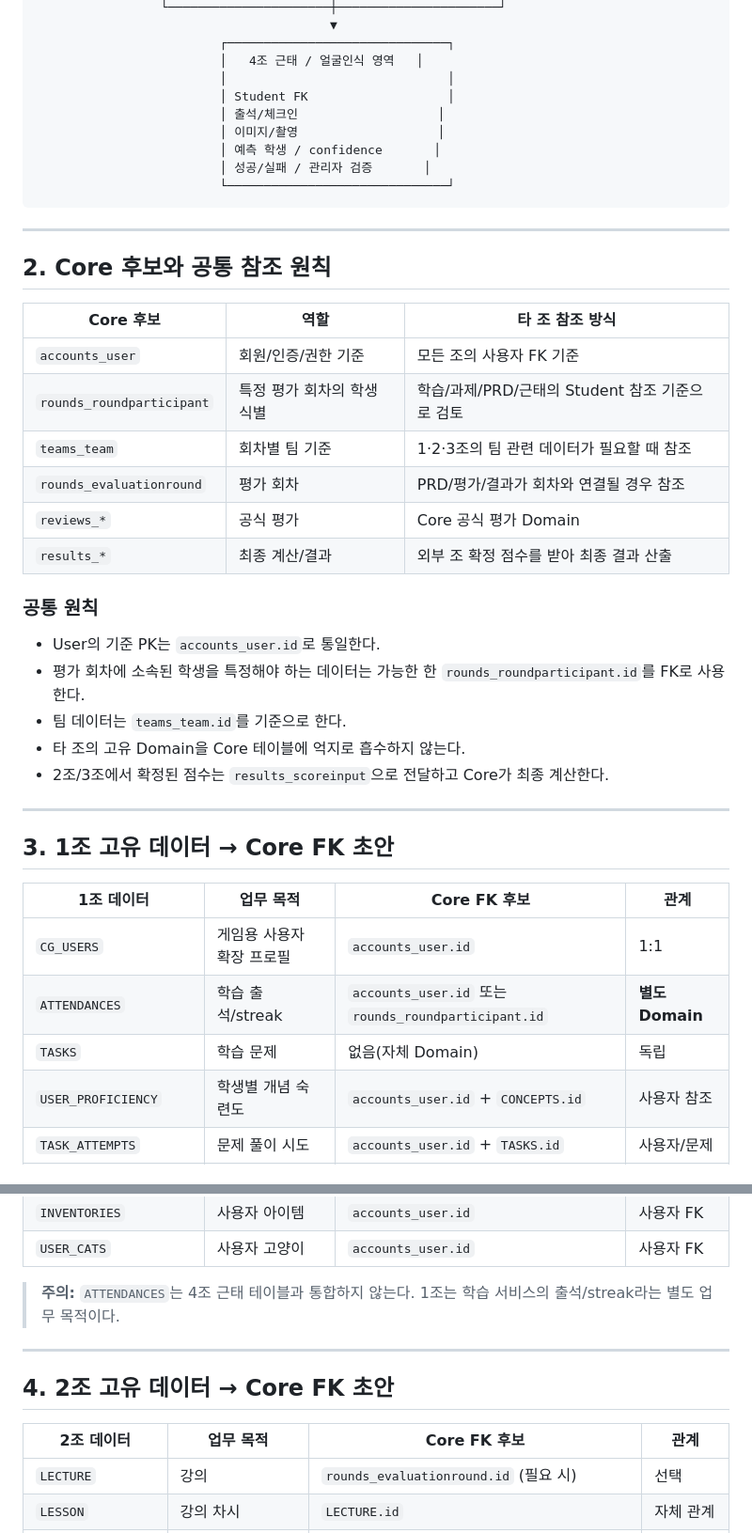
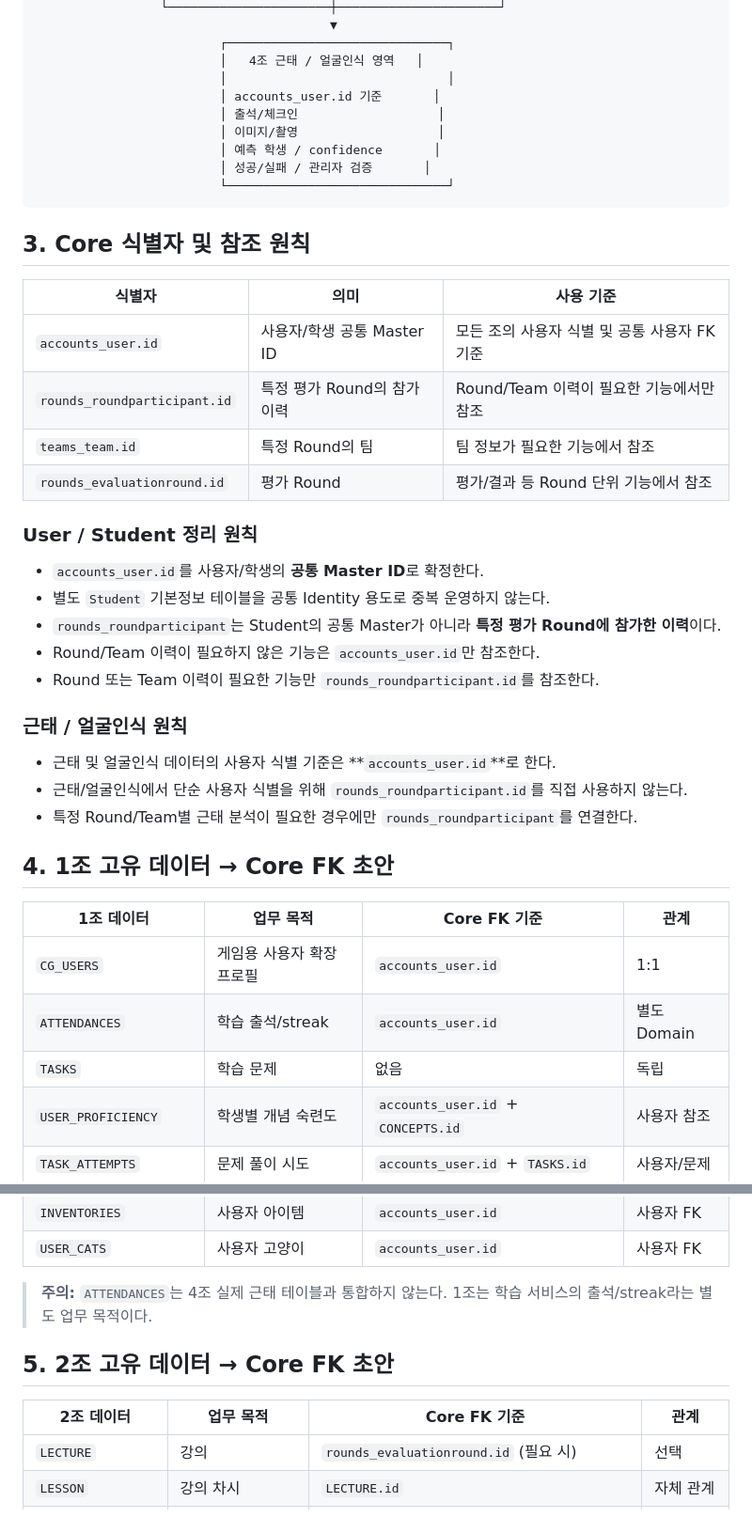
Before and after one commit to GilbertMoon/ax2-integrated-platform, a Markdown page: docs/erd/TO_BE_ERD_DRAFT.md, 2 parts joined by grey strips. Shown at 94% size. Drawn GitHub-style.

Commit message:
docs: reflect P2 User Student Core ID decision in TO-BE ERD draft

````diff
--- a/docs/erd/TO_BE_ERD_DRAFT.md
+++ b/docs/erd/TO_BE_ERD_DRAFT.md
@@ -35,7 +50,7 @@
                          ┌──────────────────────────────┐
                          │   4조 근태 / 얼굴인식 영역   │
                          │                              │
-                         │ Student FK                   │
+                         │ accounts_user.id 기준       │
                          │ 출석/체크인                   │
                          │ 이미지/촬영                   │
                          │ 예측 학생 / confidence       │
@@ -43,36 +58,36 @@
                          └──────────────────────────────┘
 ```
 
----
+## 3. Core 식별자 및 참조 원칙
 
-## 2. Core 후보와 공통 참조 원칙
+| 식별자 | 의미 | 사용 기준 |
+|---|---|---|
+| `accounts_user.id` | 사용자/학생 공통 Master ID | 모든 조의 사용자 식별 및 공통 사용자 FK 기준 |
+| `rounds_roundparticipant.id` | 특정 평가 Round의 참가 이력 | Round/Team 이력이 필요한 기능에서만 참조 |
+| `teams_team.id` | 특정 Round의 팀 | 팀 정보가 필요한 기능에서 참조 |
+| `rounds_evaluationround.id` | 평가 Round | 평가/결과 등 Round 단위 기능에서 참조 |
 
-| Core 후보 | 역할 | 타 조 참조 방식 |
-|---|---|---|
-| `accounts_user` | 회원/인증/권한 기준 | 모든 조의 사용자 FK 기준 |
-| `rounds_roundparticipant` | 특정 평가 회차의 학생 식별 | 학습/과제/PRD/근태의 Student 참조 기준으로 검토 |
-| `teams_team` | 회차별 팀 기준 | 1·2·3조의 팀 관련 데이터가 필요할 때 참조 |
-| `rounds_evaluationround` | 평가 회차 | PRD/평가/결과가 회차와 연결될 경우 참조 |
-| `reviews_*` | 공식 평가 | Core 공식 평가 Domain |
-| `results_*` | 최종 계산/결과 | 외부 조 확정 점수를 받아 최종 결과 산출 |
+### User / Student 정리 원칙
 
-### 공통 원칙
+- `accounts_user.id`를 사용자/학생의 **공통 Master ID**로 확정한다.
+- 별도 `Student` 기본정보 테이블을 공통 Identity 용도로 중복 운영하지 않는다.
+- `rounds_roundparticipant`는 Student의 공통 Master가 아니라 **특정 평가 Round에 참가한 이력**이다.
+- Round/Team 이력이 필요하지 않은 기능은 `accounts_user.id`만 참조한다.
+- Round 또는 Team 이력이 필요한 기능만 `rounds_roundparticipant.id`를 참조한다.
 
-- User의 기준 PK는 `accounts_user.id`로 통일한다.
-- 평가 회차에 소속된 학생을 특정해야 하는 데이터는 가능한 한 `rounds_roundparticipant.id`를 FK로 사용한다.
-- 팀 데이터는 `teams_team.id`를 기준으로 한다.
-- 타 조의 고유 Domain을 Core 테이블에 억지로 흡수하지 않는다.
-- 2조/3조에서 확정된 점수는 `results_scoreinput`으로 전달하고 Core가 최종 계산한다.
+### 근태 / 얼굴인식 원칙
 
----
+- 근태 및 얼굴인식 데이터의 사용자 식별 기준은 **`accounts_user.id`**로 한다.
+- 근태/얼굴인식에서 단순 사용자 식별을 위해 `rounds_roundparticipant.id`를 직접 사용하지 않는다.
+- 특정 Round/Team별 근태 분석이 필요한 경우에만 `rounds_roundparticipant`를 연결한다.
 
-## 3. 1조 고유 데이터 → Core FK 초안
+## 4. 1조 고유 데이터 → Core FK 초안
 
-| 1조 데이터 | 업무 목적 | Core FK 후보 | 관계 |
+| 1조 데이터 | 업무 목적 | Core FK 기준 | 관계 |
 |---|---|---|---|
 | `CG_USERS` | 게임용 사용자 확장 프로필 | `accounts_user.id` | 1:1 |
-| `ATTENDANCES` | 학습 출석/streak | `accounts_user.id` 또는 `rounds_roundparticipant.id` | **별도 Domain** |
-| `TASKS` | 학습 문제 | 없음(자체 Domain) | 독립 |
+| `ATTENDANCES` | 학습 출석/streak | `accounts_user.id` | 별도 Domain |
+| `TASKS` | 학습 문제 | 없음 | 독립 |
 | `USER_PROFICIENCY` | 학생별 개념 숙련도 | `accounts_user.id` + `CONCEPTS.id` | 사용자 참조 |
 | `TASK_ATTEMPTS` | 문제 풀이 시도 | `accounts_user.id` + `TASKS.id` | 사용자/문제 |
 | `ROOMS` | 게임 방 | `accounts_user.id` | host FK |
@@ -84,13 +99,11 @@
 | `INVENTORIES` | 사용자 아이템 | `accounts_user.id` | 사용자 FK |
 | `USER_CATS` | 사용자 고양이 | `accounts_user.id` | 사용자 FK |
 
-> **주의:** `ATTENDANCES`는 4조 근태 테이블과 통합하지 않는다. 1조는 학습 서비스의 출석/streak라는 별도 업무 목적이다.
+> **주의:** `ATTENDANCES`는 4조 실제 근태 테이블과 통합하지 않는다. 1조는 학습 서비스의 출석/streak라는 별도 업무 목적이다.
 
----
+## 5. 2조 고유 데이터 → Core FK 초안
 
-## 4. 2조 고유 데이터 → Core FK 초안
-
-| 2조 데이터 | 업무 목적 | Core FK 후보 | 관계 |
+| 2조 데이터 | 업무 목적 | Core FK 기준 | 관계 |
 |---|---|---|---|
 | `LECTURE` | 강의 | `rounds_evaluationround.id` (필요 시) | 선택 |
 | `LESSON` | 강의 차시 | `LECTURE.id` | 자체 관계 |
````
Also changed, not shown: other parts of docs/erd/TO_BE_ERD_DRAFT.md (+130 -140 lines).
